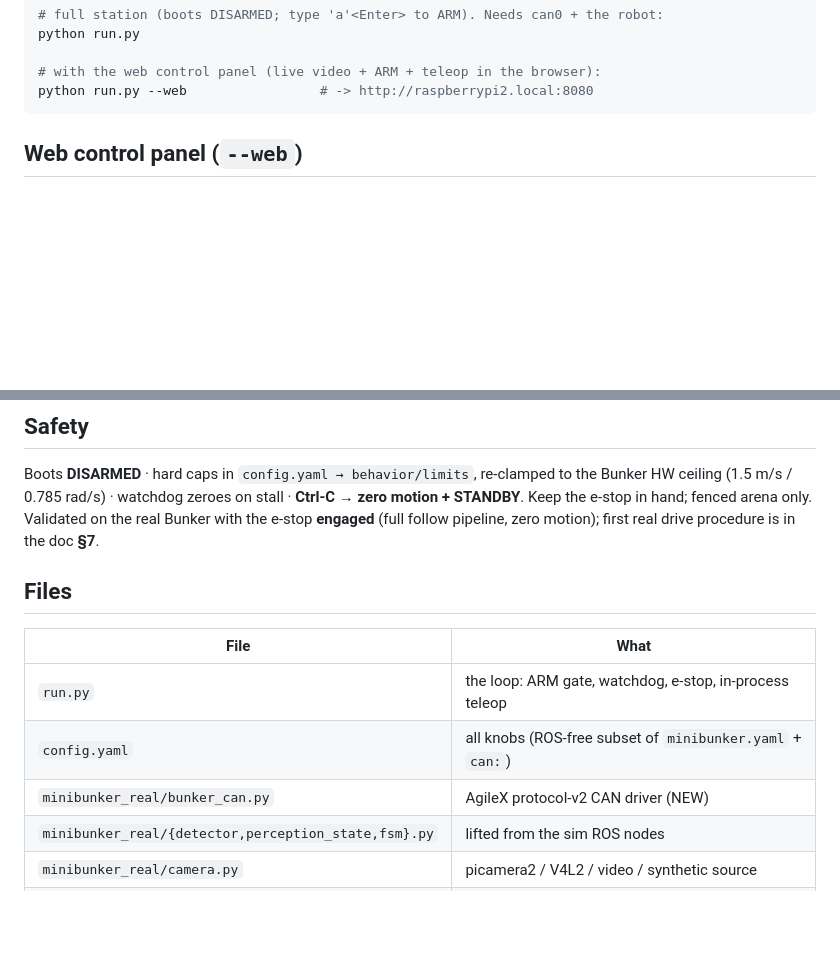
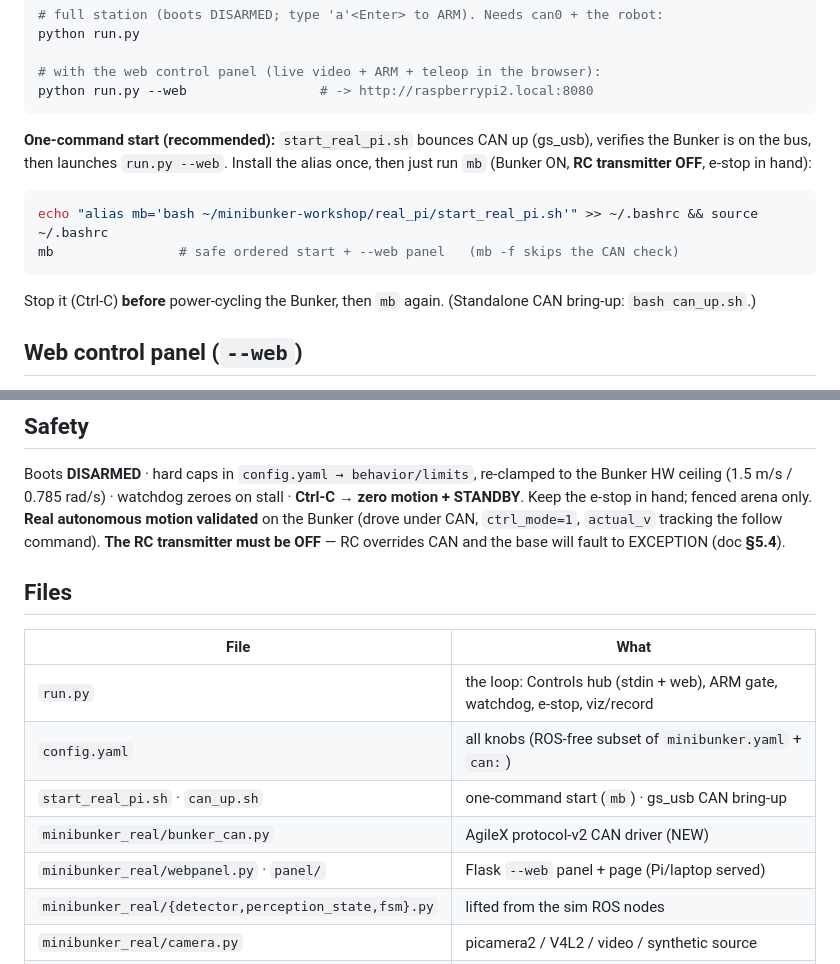
Before and after one commit to billisandr/minibunker-workshop, a Markdown page: real_pi/README.md, 2 parts joined by grey strips. Drawn GitHub-style; blank space fills up the shorter version.

````diff
--- a/real_pi/README.md
+++ b/real_pi/README.md
@@ -35,6 +35,16 @@ python run.py
 # with the web control panel (live video + ARM + teleop in the browser):
 python run.py --web                 # -> http://raspberrypi2.local:8080
 ```
+
+**One-command start (recommended):** `start_real_pi.sh` bounces CAN up (gs_usb),
+verifies the Bunker is on the bus, then launches `run.py --web`. Install the alias
+once, then just run `mb` (Bunker ON, **RC transmitter OFF**, e-stop in hand):
+```bash
+echo "alias mb='bash ~/minibunker-workshop/real_pi/start_real_pi.sh'" >> ~/.bashrc && source ~/.bashrc
+mb                # safe ordered start + --web panel   (mb -f skips the CAN check)
+```
+Stop it (Ctrl-C) **before** power-cycling the Bunker, then `mb` again. (Standalone
+CAN bring-up: `bash can_up.sh`.)
 
 ## Web control panel (`--web`)
 
@@ -76,16 +86,19 @@ See the doc **§8** for details.
 Boots **DISARMED** · hard caps in `config.yaml → behavior/limits`, re-clamped to
 the Bunker HW ceiling (1.5 m/s / 0.785 rad/s) · watchdog zeroes on stall ·
 **Ctrl-C → zero motion + STANDBY**. Keep the e-stop in hand; fenced arena only.
-Validated on the real Bunker with the e-stop **engaged** (full follow pipeline,
-zero motion); first real drive procedure is in the doc **§7**.
+**Real autonomous motion validated** on the Bunker (drove under CAN, `ctrl_mode=1`,
+`actual_v` tracking the follow command). **The RC transmitter must be OFF** — RC
+overrides CAN and the base will fault to EXCEPTION (doc **§5.4**).
 
 ## Files
 
 | File | What |
 | --- | --- |
-| `run.py` | the loop: ARM gate, watchdog, e-stop, in-process teleop |
+| `run.py` | the loop: Controls hub (stdin + web), ARM gate, watchdog, e-stop, viz/record |
 | `config.yaml` | all knobs (ROS-free subset of `minibunker.yaml` + `can:`) |
+| `start_real_pi.sh` · `can_up.sh` | one-command start (`mb`) · gs_usb CAN bring-up |
 | `minibunker_real/bunker_can.py` | AgileX protocol-v2 CAN driver (NEW) |
+| `minibunker_real/webpanel.py` · `panel/` | Flask `--web` panel + page (Pi/laptop served) |
 | `minibunker_real/{detector,perception_state,fsm}.py` | lifted from the sim ROS nodes |
 | `minibunker_real/camera.py` | picamera2 / V4L2 / video / synthetic source |
 | `tests/` | FSM, detector, CAN (incl. vcan0 loopback) |
````
Also changed, not shown: README.md (+12 -8 lines).
